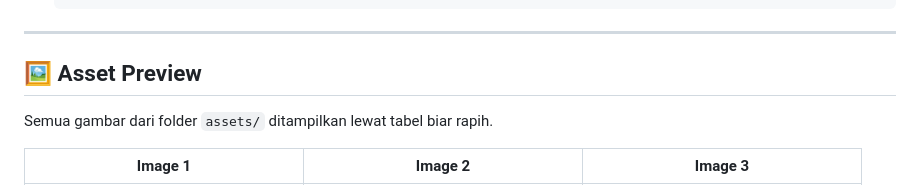
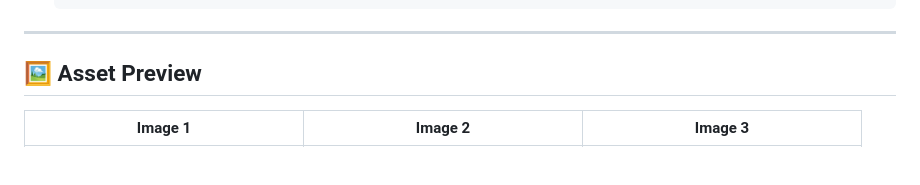
Before and after one commit to IrfanRomadhonWidodo/H1D023023_Tugas7, a Markdown page: README.md, the part around the change. Rendered like a GitHub page; blank space fills up the shorter version.

Commit message:
Update README to remove asset preview explanation
Removed a sentence explaining the asset preview section.

```diff
--- a/README.md
+++ b/README.md
@@ -105,7 +105,6 @@ Halaman tentang aplikasi yang menampilkan:
 ---
 
 ## 🖼️ Asset Preview
-Semua gambar dari folder `assets/` ditampilkan lewat tabel biar rapih.
 
 | Image 1                  | Image 2                 | Image 3                 |
 | ------------------------ | ----------------------- | ----------------------- |
```
